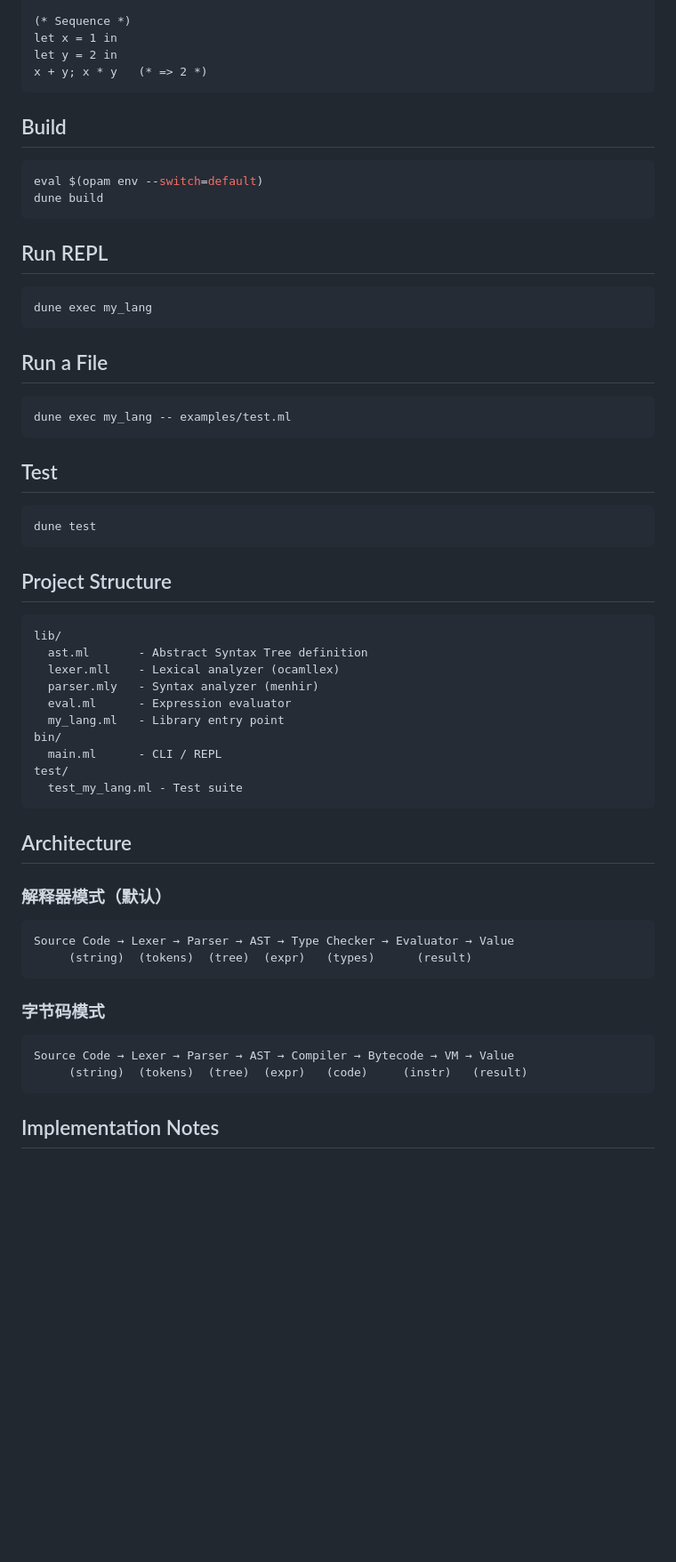
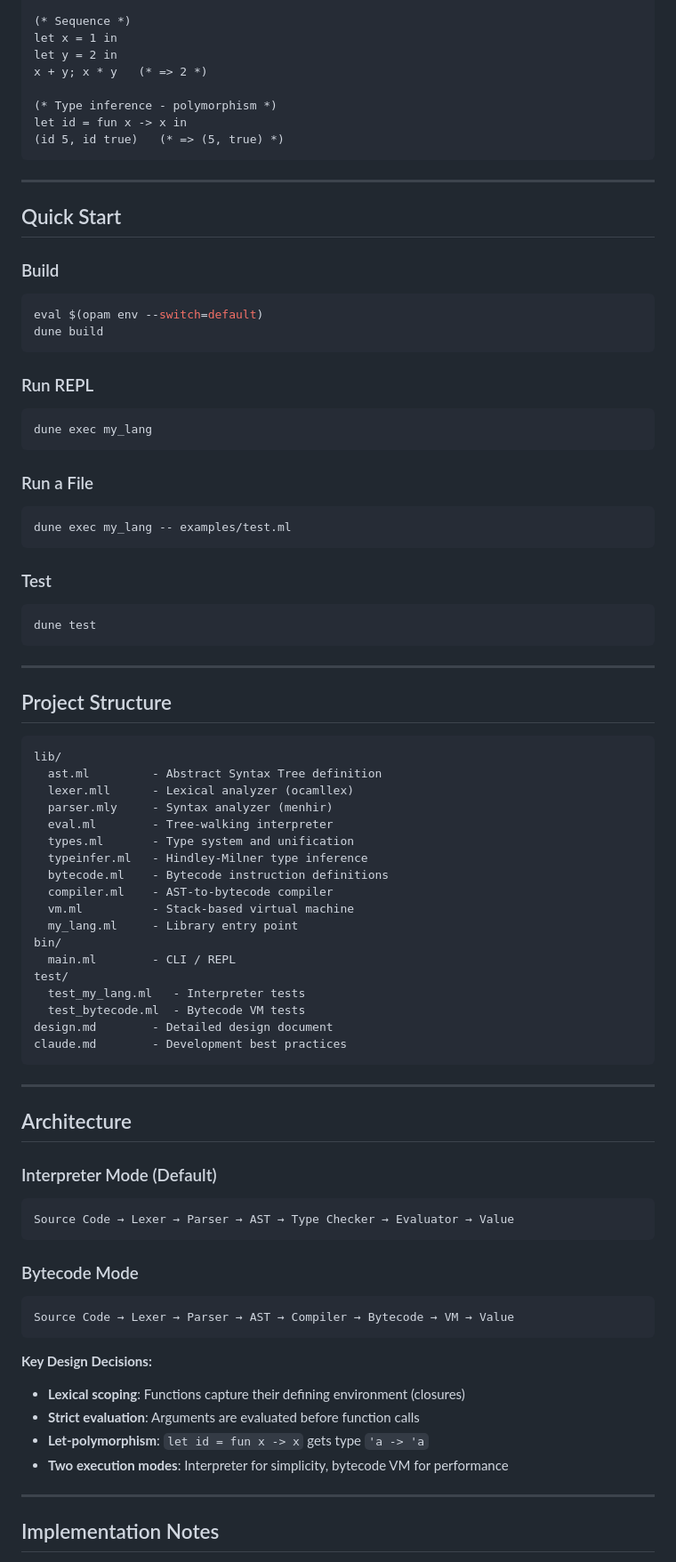
Before and after one commit to quqiufeng/my-lang, a Markdown page: README.md, the part around one of its changes. Shown at 89% size. GitHub-like rendering; blank space fills up the shorter version.

````diff
--- a/README.md
+++ b/README.md
@@ -53,61 +205,87 @@ match [1, 2, 3] with
 let x = 1 in
 let y = 2 in
 x + y; x * y   (* => 2 *)
+
+(* Type inference - polymorphism *)
+let id = fun x -> x in
+(id 5, id true)   (* => (5, true) *)
 ```
 
-## Build
+---
+
+## Quick Start
+
+### Build
 
 ```bash
 eval $(opam env --switch=default)
 dune build
 ```
 
-## Run REPL
+### Run REPL
 
 ```bash
 dune exec my_lang
 ```
 
-## Run a File
+### Run a File
 
 ```bash
 dune exec my_lang -- examples/test.ml
 ```
 
-## Test
+### Test
 
 ```bash
 dune test
 ```
 
+---
+
 ## Project Structure
 
 ```
 lib/
-  ast.ml       - Abstract Syntax Tree definition
-  lexer.mll    - Lexical analyzer (ocamllex)
-  parser.mly   - Syntax analyzer (menhir)
-  eval.ml      - Expression evaluator
-  my_lang.ml   - Library entry point
+  ast.ml         - Abstract Syntax Tree definition
+  lexer.mll      - Lexical analyzer (ocamllex)
+  parser.mly     - Syntax analyzer (menhir)
+  eval.ml        - Tree-walking interpreter
+  types.ml       - Type system and unification
+  typeinfer.ml   - Hindley-Milner type inference
+  bytecode.ml    - Bytecode instruction definitions
+  compiler.ml    - AST-to-bytecode compiler
+  vm.ml          - Stack-based virtual machine
+  my_lang.ml     - Library entry point
 bin/
-  main.ml      - CLI / REPL
+  main.ml        - CLI / REPL
 test/
-  test_my_lang.ml - Test suite
+  test_my_lang.ml   - Interpreter tests
+  test_bytecode.ml  - Bytecode VM tests
+design.md        - Detailed design document
+claude.md        - Development best practices
 ```
+
+---
 
 ## Architecture
 
-### 解释器模式（默认）
+### Interpreter Mode (Default)
 ```
 Source Code → Lexer → Parser → AST → Type Checker → Evaluator → Value
-     (string)  (tokens)  (tree)  (expr)   (types)      (result)
 ```
 
-### 字节码模式
+### Bytecode Mode
 ```
 Source Code → Lexer → Parser → AST → Compiler → Bytecode → VM → Value
-     (string)  (tokens)  (tree)  (expr)   (code)     (instr)   (result)
 ```
+
+**Key Design Decisions:**
+- **Lexical scoping**: Functions capture their defining environment (closures)
+- **Strict evaluation**: Arguments are evaluated before function calls
+- **Let-polymorphism**: `let id = fun x -> x` gets type `'a -> 'a`
+- **Two execution modes**: Interpreter for simplicity, bytecode VM for performance
+
+---
 
 ## Implementation Notes
 
````
Also changed, not shown: other parts of README.md (+176 -25 lines).
